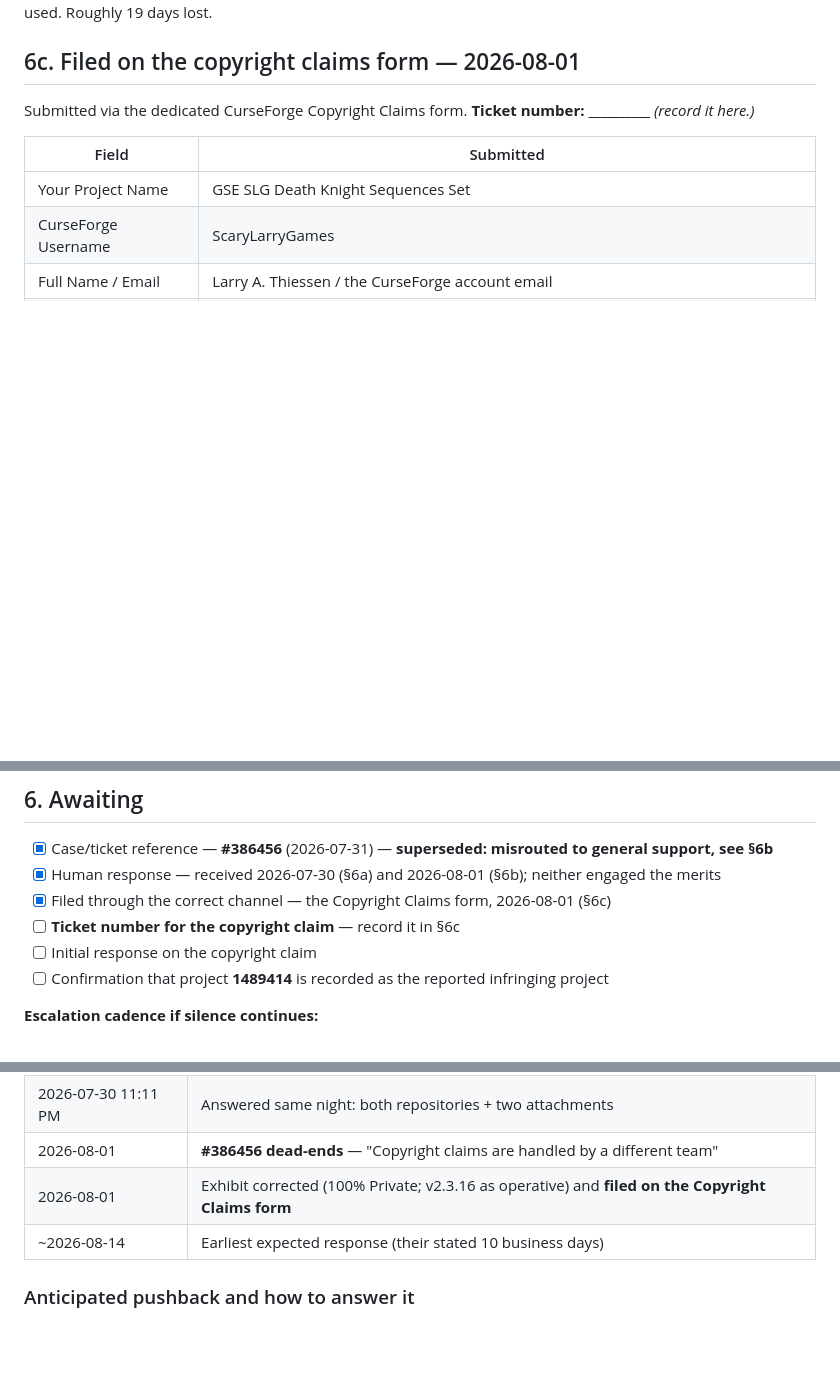
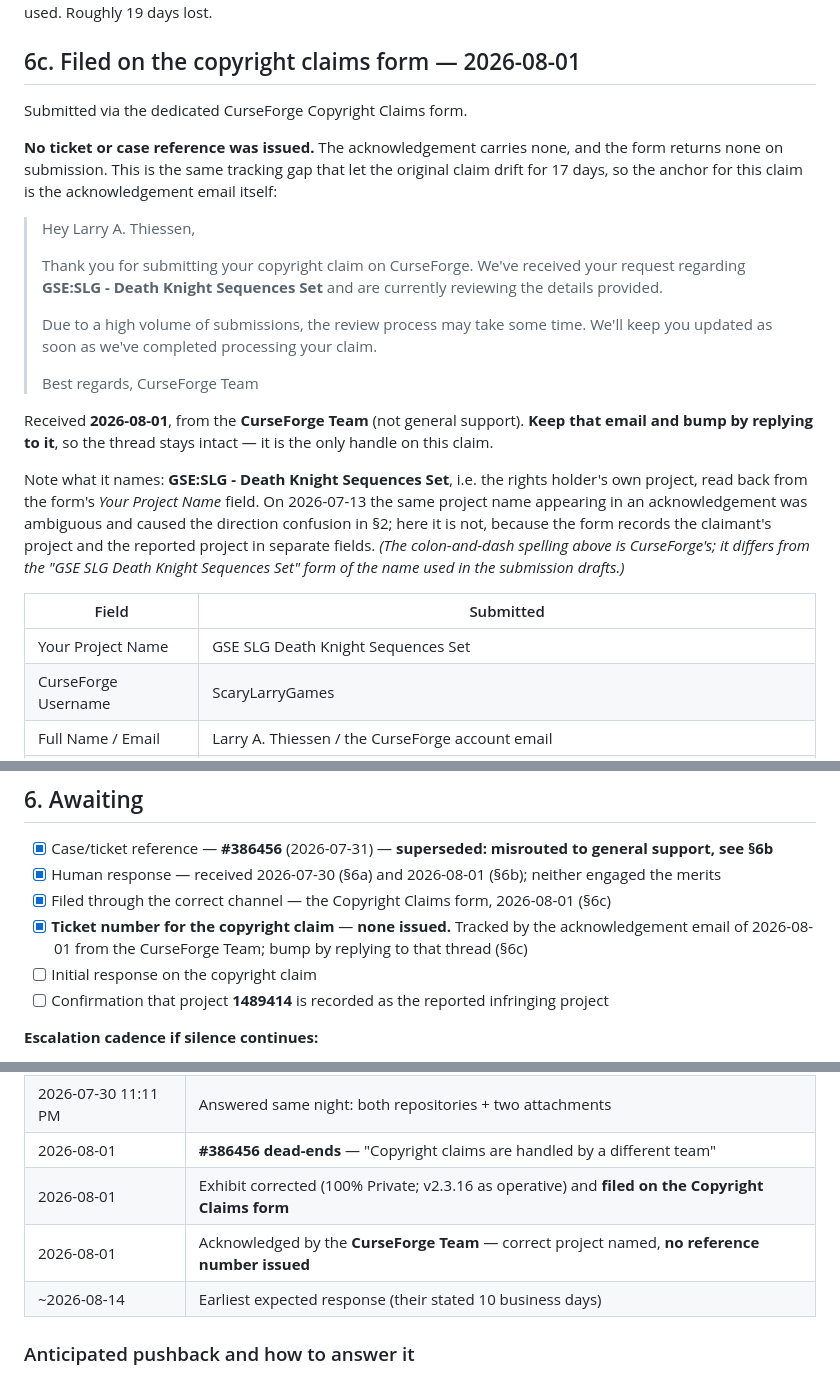
Before and after one commit to LarryThiessen/GSE-to-GRIP-EMS-Conversion-Copyright-Violations, a Markdown page: correspondence/2026-07-cf-claim-thread.md, 3 parts joined by grey strips. Rendered like a GitHub page; blank space fills up the shorter version.

Commit message:
Correspondence: copyright claim acknowledged, no reference number issued
The Copyright Claims form returns no ticket or case reference and the
acknowledgement carries none. That is the same tracking gap that let the original
claim drift for 17 days, so the anchor is recorded explicitly: the 2026-08-01
acknowledgement email from the CurseForge Team, quoted verbatim, to be bumped by
replying in that thread.

Also notes why the acknowledgement naming the rights holder's own project is
correct here and was not on 2026-07-13: the form records the claimant's project
and the reported project in separate fields, so the direction cannot be reversed.
Records CurseForge's spelling of the project name.

Co-Authored-By: Claude Opus 5 <noreply@anthropic.com>

```diff
--- a/correspondence/2026-07-cf-claim-thread.md
+++ b/correspondence/2026-07-cf-claim-thread.md
@@ -131,8 +131,33 @@ throughout, no dedicated copyright channel used. Roughly 19 days lost.
 
 ## 6c. Filed on the copyright claims form — 2026-08-01
 
-Submitted via the dedicated CurseForge Copyright Claims form. **Ticket number: __________**
-*(record it here.)*
+Submitted via the dedicated CurseForge Copyright Claims form.
+
+**No ticket or case reference was issued.** The acknowledgement carries none, and the form
+returns none on submission. This is the same tracking gap that let the original claim drift
+for 17 days, so the anchor for this claim is the acknowledgement email itself:
+
+> Hey Larry A. Thiessen,
+>
+> Thank you for submitting your copyright claim on CurseForge. We've received your request
+> regarding **GSE:SLG - Death Knight Sequences Set** and are currently reviewing the details
+> provided.
+>
+> Due to a high volume of submissions, the review process may take some time. We'll keep you
+> updated as soon as we've completed processing your claim.
+>
+> Best regards,
+> CurseForge Team
+
+Received **2026-08-01**, from the **CurseForge Team** (not general support). **Keep that email
+and bump by replying to it**, so the thread stays intact — it is the only handle on this claim.
+
+Note what it names: **GSE:SLG - Death Knight Sequences Set**, i.e. the rights holder's own
+project, read back from the form's *Your Project Name* field. On 2026-07-13 the same project
+name appearing in an acknowledgement was ambiguous and caused the direction confusion in §2;
+here it is not, because the form records the claimant's project and the reported project in
+separate fields. *(The colon-and-dash spelling above is CurseForge's; it differs from the
+"GSE SLG Death Knight Sequences Set" form of the name used in the submission drafts.)*
 
 | Field | Submitted |
 |---|---|
@@ -174,7 +199,7 @@ Paste sheet and both attachments kept together in `Desktop\CF-refile-attachments
 - [x] Case/ticket reference — **#386456** (2026-07-31) — **superseded: misrouted to general support, see §6b**
 - [x] Human response — received 2026-07-30 (§6a) and 2026-08-01 (§6b); neither engaged the merits
 - [x] Filed through the correct channel — the Copyright Claims form, 2026-08-01 (§6c)
-- [ ] **Ticket number for the copyright claim** — record it in §6c
+- [x] **Ticket number for the copyright claim** — **none issued.** Tracked by the acknowledgement email of 2026-08-01 from the CurseForge Team; bump by replying to that thread (§6c)
 - [ ] Initial response on the copyright claim
 - [ ] Confirmation that project **1489414** is recorded as the reported infringing project
 
@@ -197,6 +222,7 @@ Paste sheet and both attachments kept together in `Desktop\CF-refile-attachments
 | 2026-07-30 11:11 PM | Answered same night: both repositories + two attachments |
 | 2026-08-01 | **#386456 dead-ends** — "Copyright claims are handled by a different team" |
 | 2026-08-01 | Exhibit corrected (100% Private; v2.3.16 as operative) and **filed on the Copyright Claims form** |
+| 2026-08-01 | Acknowledged by the **CurseForge Team** — correct project named, **no reference number issued** |
 | ~2026-08-14 | Earliest expected response (their stated 10 business days) |
 
 ### Anticipated pushback and how to answer it
```
